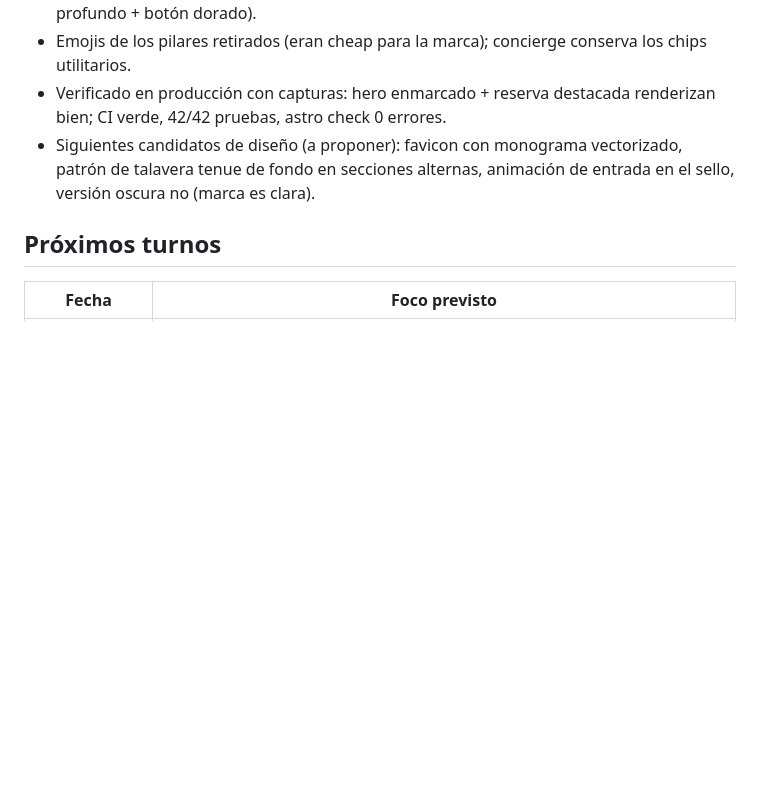
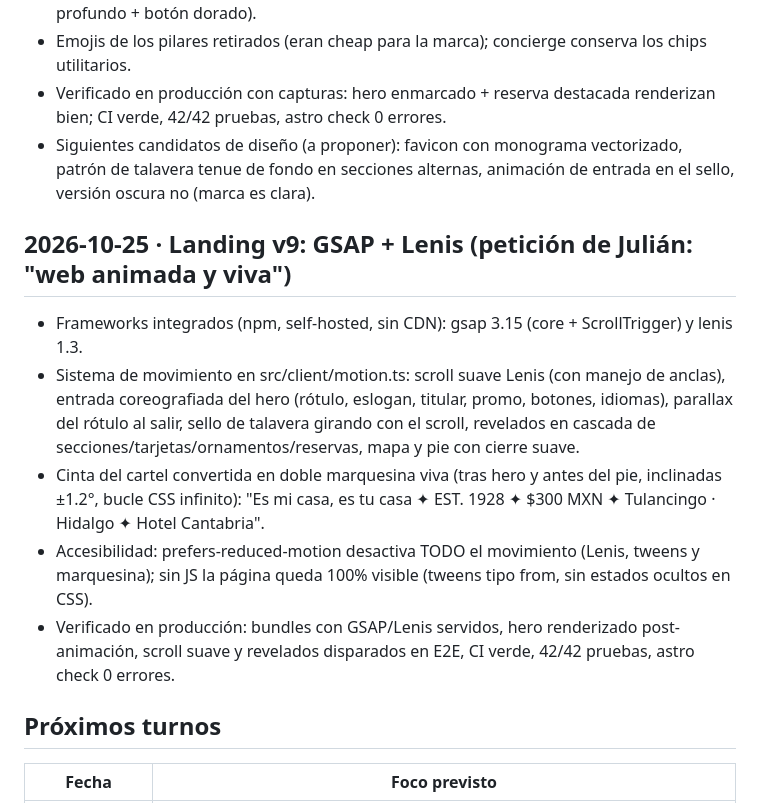
Before and after one commit to JULIANJUAREZMX01/cantabria-pms-demo, a Markdown page: docs/CALENDARIO.md, the part around the change. Rendered like a GitHub page; blank space fills up the shorter version.

Commit message:
docs(calendario): landing v9 GSAP+Lenis

```diff
--- a/docs/CALENDARIO.md
+++ b/docs/CALENDARIO.md
@@ -62,6 +62,14 @@ Cada turno semanal DEBE actualizar este archivo (agregar fila al registro y move
 - Verificado en producción con capturas: hero enmarcado + reserva destacada renderizan bien; CI verde, 42/42 pruebas, astro check 0 errores.
 - Siguientes candidatos de diseño (a proponer): favicon con monograma vectorizado, patrón de talavera tenue de fondo en secciones alternas, animación de entrada en el sello, versión oscura no (marca es clara).
 
+## 2026-10-25 · Landing v9: GSAP + Lenis (petición de Julián: "web animada y viva")
+
+- Frameworks integrados (npm, self-hosted, sin CDN): gsap 3.15 (core + ScrollTrigger) y lenis 1.3.
+- Sistema de movimiento en src/client/motion.ts: scroll suave Lenis (con manejo de anclas), entrada coreografiada del hero (rótulo, eslogan, titular, promo, botones, idiomas), parallax del rótulo al salir, sello de talavera girando con el scroll, revelados en cascada de secciones/tarjetas/ornamentos/reservas, mapa y pie con cierre suave.
+- Cinta del cartel convertida en doble marquesina viva (tras hero y antes del pie, inclinadas ±1.2°, bucle CSS infinito): "Es mi casa, es tu casa ✦ EST. 1928 ✦ $300 MXN ✦ Tulancingo · Hidalgo ✦ Hotel Cantabria".
+- Accesibilidad: prefers-reduced-motion desactiva TODO el movimiento (Lenis, tweens y marquesina); sin JS la página queda 100% visible (tweens tipo from, sin estados ocultos en CSS).
+- Verificado en producción: bundles con GSAP/Lenis servidos, hero renderizado post-animación, scroll suave y revelados disparados en E2E, CI verde, 42/42 pruebas, astro check 0 errores.
+
 ## Próximos turnos
 | Fecha | Foco previsto |
 |---|---|
```
